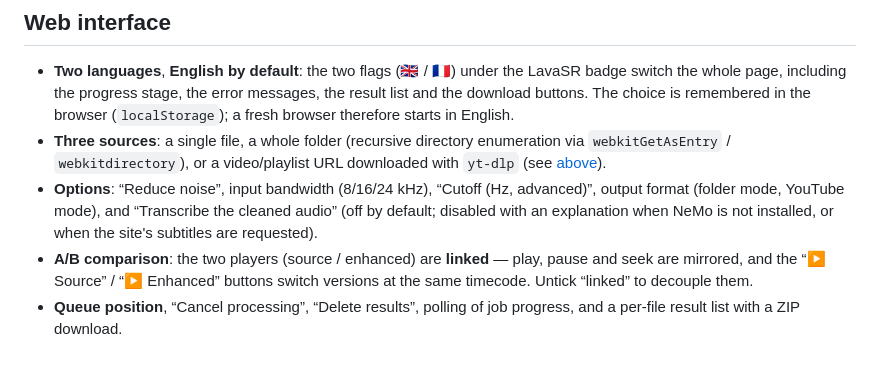
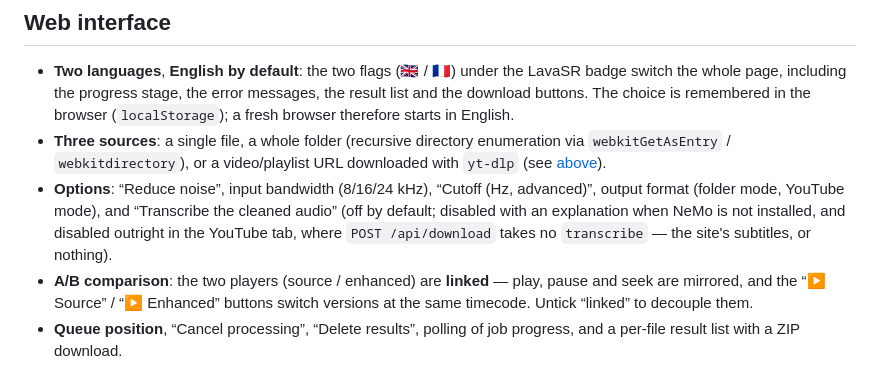
Before and after one commit to AurelD16/pyclean-audio, a Markdown page: README.md, the part around the change. Drawn GitHub-style.

Commit message:
docs: the transcription option is disabled in the YouTube tab, not by the subtitles
Two sentences, both contradicted by the shipped behaviour since Amendment A:

- README.md, the *Options* bullet still said the checkbox is disabled "when the
  site's subtitles are requested". Since Amendment A it is disabled outright in
  the YouTube tab (the endpoint takes no `transcribe`), whatever the subtitles
  box says — the box only picks the wording.
- AGENTS.md: a stray `)` left over in the UI bullet by that same rewrite.

Co-authored-by: multica-agent <github@multica.ai>

```diff
--- a/README.md
+++ b/README.md
@@ -330,7 +330,9 @@ being processed.
 - **Options**: “Reduce noise”, input bandwidth (8/16/24 kHz), “Cutoff (Hz,
   advanced)”, output format (folder mode, YouTube mode), and “Transcribe the
   cleaned audio” (off by default; disabled with an explanation when NeMo is not
-  installed, or when the site's subtitles are requested).
+  installed, and disabled outright in the YouTube tab, where
+  `POST /api/download` takes no `transcribe` — the site's subtitles, or
+  nothing).
 - **A/B comparison**: the two players (source / enhanced) are **linked** — play,
   pause and seek are mirrored, and the “▶ Source” / “▶ Enhanced” buttons switch
   versions at the same timecode. Untick “linked” to decouple them.
```
Also changed, not shown: AGENTS.md (+1 -1 lines).
